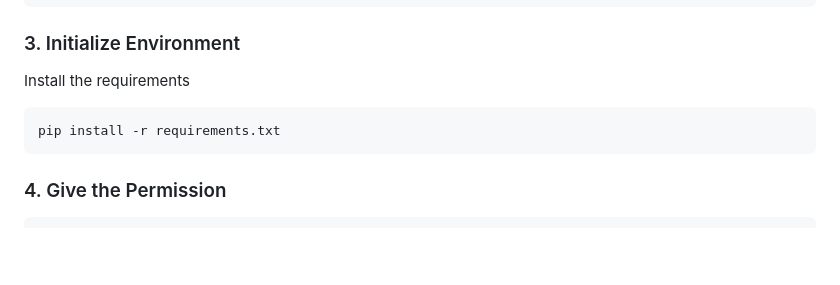
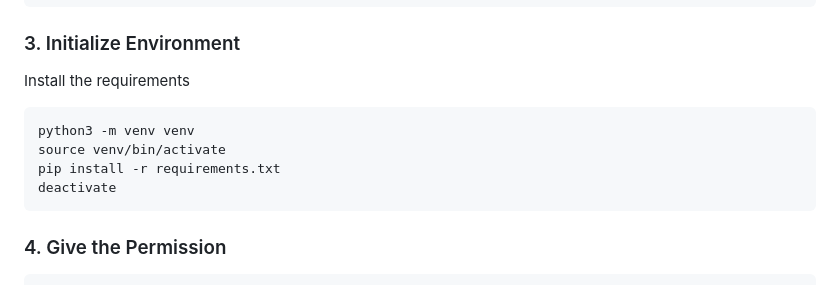
Before and after one commit to hackops-academy/Sentinelx, a Markdown page: README.md, the part around the change. GitHub-like rendering; blank space fills up the shorter version.

````diff
--- a/README.md
+++ b/README.md
@@ -65,7 +65,10 @@ cd Sentinelx
 ### 3. Initialize Environment
 Install the requirements
 ```bash
+python3 -m venv venv
+source venv/bin/activate
 pip install -r requirements.txt
+deactivate
 ```
 ### 4. Give the Permission
 ```bash
````
